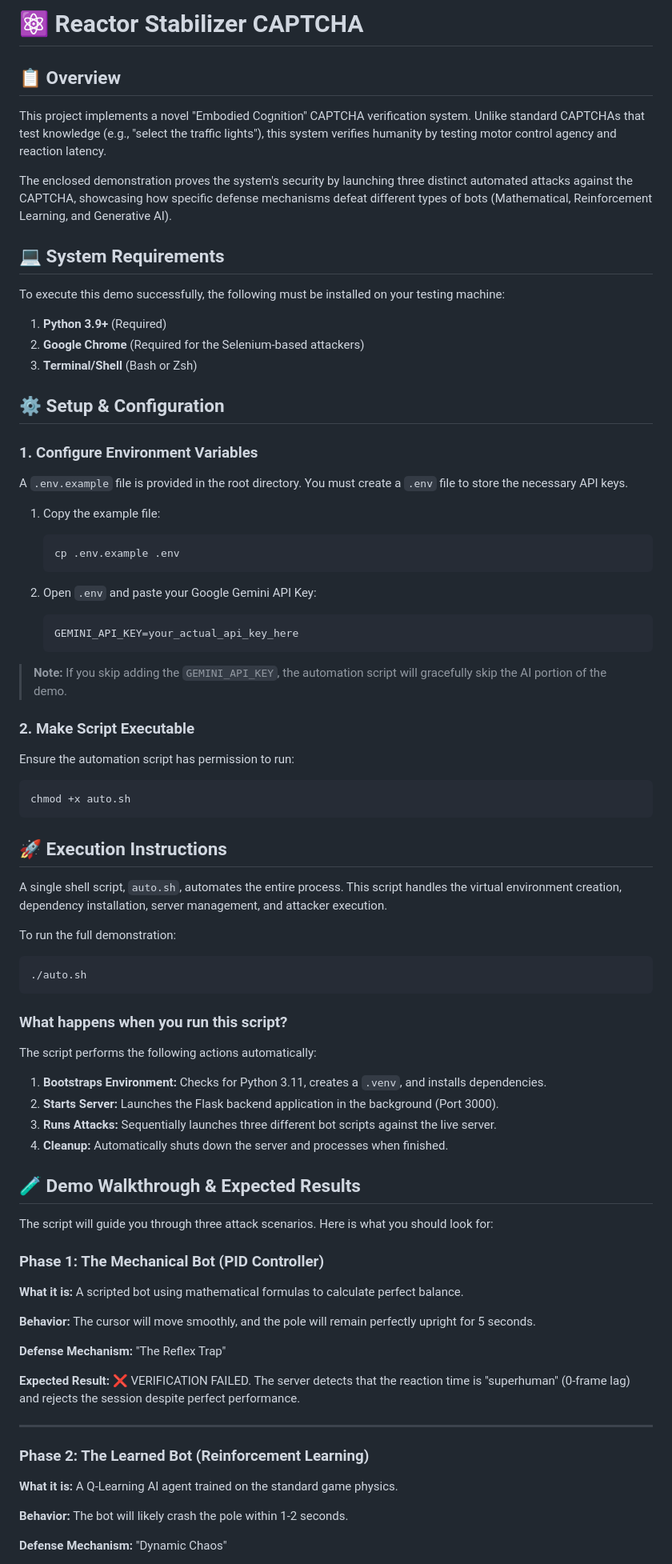
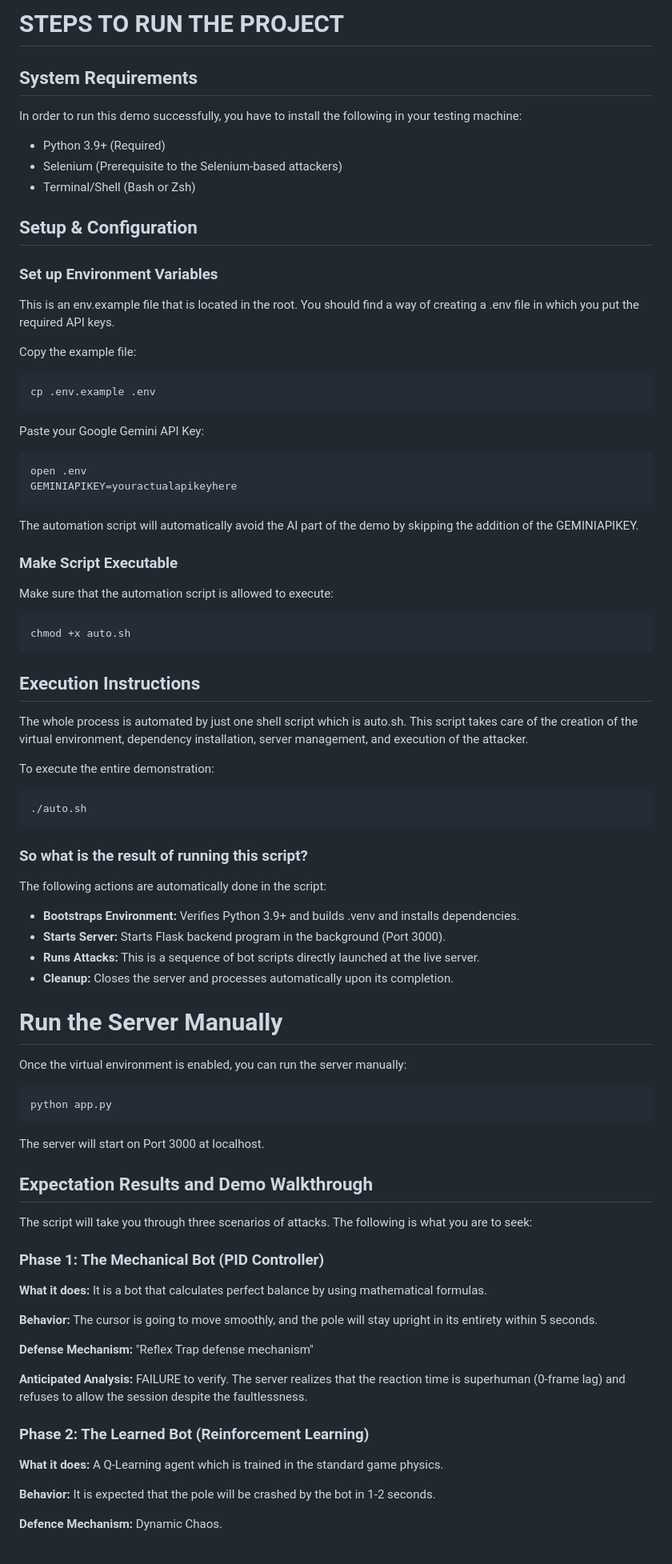
Before and after one commit to bingisainath/Stabilizer_Captcha, a Markdown page: README.md, the part around one of its changes. Shown at 80% size. GitHub-like rendering.

````diff
--- a/README.md
+++ b/README.md
@@ -1,85 +1,90 @@
-# ⚛️ Reactor Stabilizer CAPTCHA
+# STEPS TO RUN THE PROJECT
 
-## 📋 Overview
+## System Requirements
 
-This project implements a novel "Embodied Cognition" CAPTCHA verification system. Unlike standard CAPTCHAs that test knowledge (e.g., "select the traffic lights"), this system verifies humanity by testing motor control agency and reaction latency.
+In order to run this demo successfully, you have to install the following in your testing machine:
 
-The enclosed demonstration proves the system's security by launching three distinct automated attacks against the CAPTCHA, showcasing how specific defense mechanisms defeat different types of bots (Mathematical, Reinforcement Learning, and Generative AI).
+- Python 3.9+ (Required)
+- Selenium (Prerequisite to the Selenium-based attackers)
+- Terminal/Shell (Bash or Zsh)
 
-## 💻 System Requirements
+## Setup & Configuration
 
-To execute this demo successfully, the following must be installed on your testing machine:
+### Set up Environment Variables
 
-1. **Python 3.9+** (Required)
-2. **Google Chrome** (Required for the Selenium-based attackers)
-3. **Terminal/Shell** (Bash or Zsh)
+This is an env.example file that is located in the root. You should find a way of creating a .env file in which you put the required API keys.
 
-## ⚙️ Setup & Configuration
+Copy the example file:
 
-### 1. Configure Environment Variables
+```bash
+cp .env.example .env
+```
 
-A `.env.example` file is provided in the root directory. You must create a `.env` file to store the necessary API keys.
+Paste your Google Gemini API Key:
 
-1. Copy the example file:
-   ```bash
-   cp .env.example .env
-   ```
+```bash
+open .env
+GEMINIAPIKEY=youractualapikeyhere
+```
 
-2. Open `.env` and paste your Google Gemini API Key:
-   ```
-   GEMINI_API_KEY=your_actual_api_key_here
-   ```
+The automation script will automatically avoid the AI part of the demo by skipping the addition of the GEMINIAPIKEY.
 
-> **Note:** If you skip adding the `GEMINI_API_KEY`, the automation script will gracefully skip the AI portion of the demo.
+### Make Script Executable
 
-### 2. Make Script Executable
-
-Ensure the automation script has permission to run:
+Make sure that the automation script is allowed to execute:
 
 ```bash
 chmod +x auto.sh
 ```
 
-## 🚀 Execution Instructions
+## Execution Instructions
 
-A single shell script, `auto.sh`, automates the entire process. This script handles the virtual environment creation, dependency installation, server management, and attacker execution.
+The whole process is automated by just one shell script which is auto.sh. This script takes care of the creation of the virtual environment, dependency installation, server management, and execution of the attacker.
 
-To run the full demonstration:
+To execute the entire demonstration:
 
 ```bash
 ./auto.sh
 ```
 
-### What happens when you run this script?
+### So what is the result of running this script?
 
-The script performs the following actions automatically:
+The following actions are automatically done in the script:
 
-1. **Bootstraps Environment:** Checks for Python 3.11, creates a `.venv`, and installs dependencies.
-2. **Starts Server:** Launches the Flask backend application in the background (Port 3000).
-3. **Runs Attacks:** Sequentially launches three different bot scripts against the live server.
-4. **Cleanup:** Automatically shuts down the server and processes when finished.
+- **Bootstraps Environment:** Verifies Python 3.9+ and builds .venv and installs dependencies.
+- **Starts Server:** Starts Flask backend program in the background (Port 3000).
+- **Runs Attacks:** This is a sequence of bot scripts directly launched at the live server.
+- **Cleanup:** Closes the server and processes automatically upon its completion.
 
-## 🧪 Demo Walkthrough & Expected Results
+# Run the Server Manually
 
-The script will guide you through three attack scenarios. Here is what you should look for:
+Once the virtual environment is enabled, you can run the server manually:
+
+```bash
+python app.py
+```
+
+The server will start on Port 3000 at localhost.
+
+## Expectation Results and Demo Walkthrough
+
+The script will take you through three scenarios of attacks. The following is what you are to seek:
 
 ### Phase 1: The Mechanical Bot (PID Controller)
 
-**What it is:** A scripted bot using mathematical formulas to calculate perfect balance.
+**What it does:** It is a bot that calculates perfect balance by using mathematical formulas.
 
-**Behavior:** The cursor will move smoothly, and the pole will remain perfectly upright for 5 seconds.
+**Behavior:** The cursor is going to move smoothly, and the pole will stay upright in its entirety within 5 seconds.
 
-**Defense Mechanism:** "The Reflex Trap"
+**Defense Mechanism:** "Reflex Trap defense mechanism"
 
-**Expected Result:** ❌ VERIFICATION FAILED. The server detects that the reaction time is "superhuman" (0-frame lag) and rejects the session despite perfect performance.
-
----
+**Anticipated Analysis:** FAILURE to verify. The server realizes that the reaction time is superhuman (0-frame lag) and refuses to allow the session despite the faultlessness.
 
 ### Phase 2: The Learned Bot (Reinforcement Learning)
 
-**What it is:** A Q-Learning AI agent trained on the standard game physics.
+**What it does:** A Q-Learning agent which is trained in the standard game physics.
 
-**Behavior:** The bot will likely crash the pole within 1-2 seconds.
+**Behavior:** It is expected that the pole will be crashed by the bot in 1-2 seconds.
 
-**Defense Mechanism:** "Dynamic Chaos"
+**Defence Mechanism:** Dynamic Chaos.
 
````
Also changed, not shown: other parts of README.md (+13 -11 lines).
